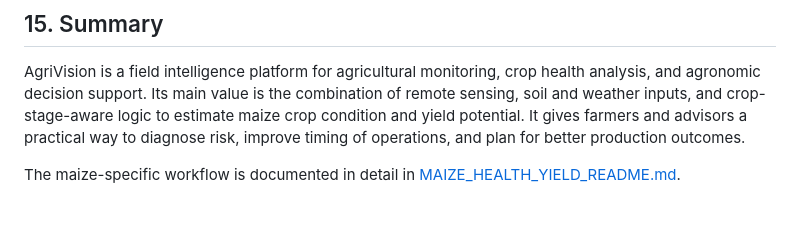
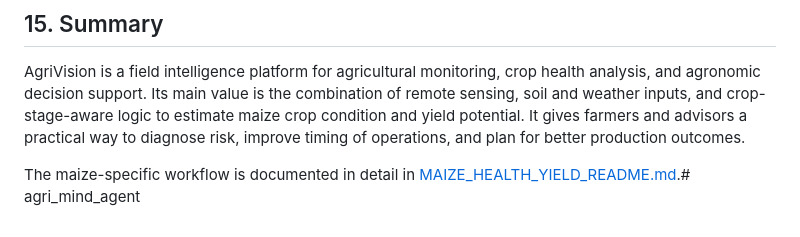
Before and after one commit to mwigoti/agri_mind_agent, a Markdown page: README.md, the part around the change. Drawn GitHub-style.

```diff
--- a/README.md
+++ b/README.md
@@ -289,4 +289,4 @@ Outputs should be validated through field inspection, agronomic knowledge, and l
 
 AgriVision is a field intelligence platform for agricultural monitoring, crop health analysis, and agronomic decision support. Its main value is the combination of remote sensing, soil and weather inputs, and crop-stage-aware logic to estimate maize crop condition and yield potential. It gives farmers and advisors a practical way to diagnose risk, improve timing of operations, and plan for better production outcomes.
 
-The maize-specific workflow is documented in detail in [MAIZE_HEALTH_YIELD_README.md](MAIZE_HEALTH_YIELD_README.md).
+The maize-specific workflow is documented in detail in [MAIZE_HEALTH_YIELD_README.md](MAIZE_HEALTH_YIELD_README.md).# agri_mind_agent
```
